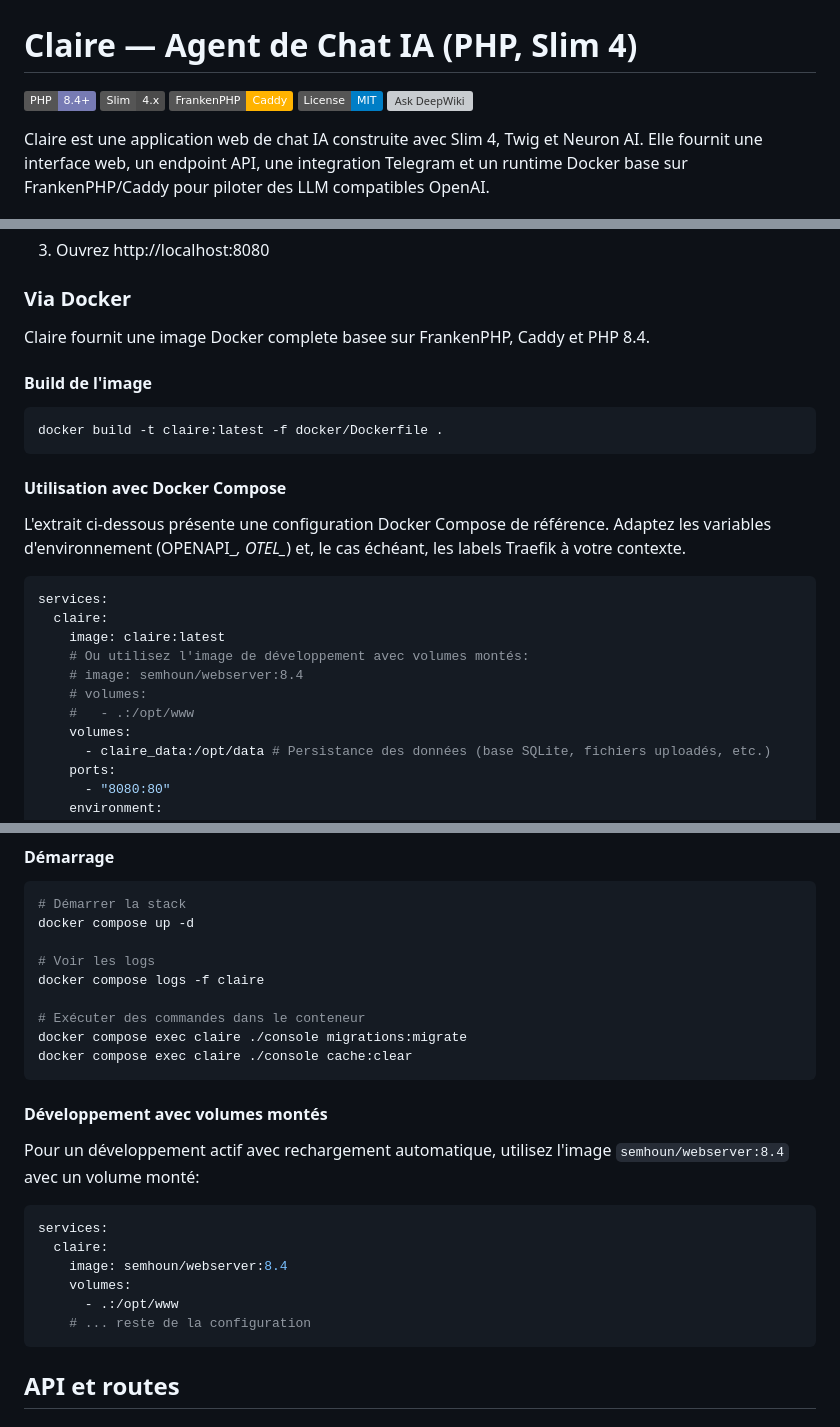
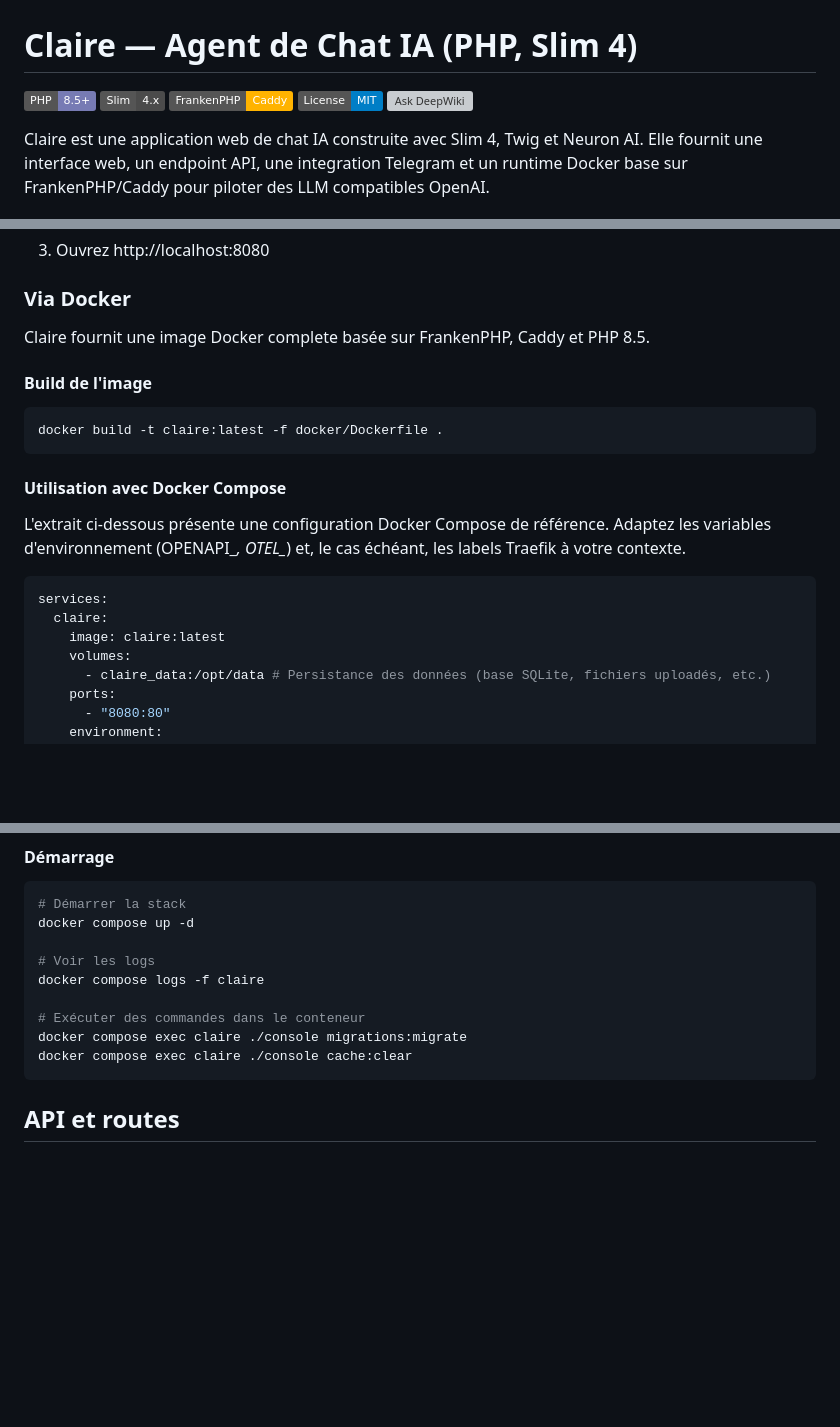
Before and after one commit to semhoun/claire-chatbot, a Markdown page: README.md, 3 parts joined by grey strips. GitHub-like rendering; badges without logos; blank space fills up the shorter version; grey boxes are pictures that could not be loaded.

Commit message:
Remove other webserver

````diff
--- a/README.md
+++ b/README.md
@@ -1,6 +1,6 @@
 # Claire — Agent de Chat IA (PHP, Slim 4)
 
-![PHP Version](https://img.shields.io/badge/PHP-8.4%2B-777bb4?logo=php&logoColor=white) ![Slim](https://img.shields.io/badge/Slim-4.x-4B4B4B) ![FrankenPHP](https://img.shields.io/badge/FrankenPHP-Caddy-ffb300) ![License](https://img.shields.io/badge/License-MIT-blue) [![Ask DeepWiki](https://deepwiki.com/badge.svg)](https://deepwiki.com/semhoun/claire-chatbot)
+![PHP Version](https://img.shields.io/badge/PHP-8.5%2B-777bb4?logo=php&logoColor=white) ![Slim](https://img.shields.io/badge/Slim-4.x-4B4B4B) ![FrankenPHP](https://img.shields.io/badge/FrankenPHP-Caddy-ffb300) ![License](https://img.shields.io/badge/License-MIT-blue) [![Ask DeepWiki](https://deepwiki.com/badge.svg)](https://deepwiki.com/semhoun/claire-chatbot)
 
 Claire est une application web de chat IA construite avec Slim 4, Twig et Neuron AI. Elle fournit une interface web, un endpoint API, une integration Telegram et un runtime Docker base sur FrankenPHP/Caddy pour piloter des LLM compatibles OpenAI.
 
@@ -504,7 +504,7 @@ export REDIS_PORT=6379
 
 ### Via Docker
 
-Claire fournit une image Docker complete basee sur FrankenPHP, Caddy et PHP 8.4.
+Claire fournit une image Docker complete basée sur FrankenPHP, Caddy et PHP 8.5.
 
 #### Build de l'image
 
@@ -520,10 +520,6 @@ L'extrait ci‑dessous présente une configuration Docker Compose de référence
 services:
   claire:
     image: claire:latest
-    # Ou utilisez l'image de développement avec volumes montés:
-    # image: semhoun/webserver:8.4
-    # volumes:
-    #   - .:/opt/www
     volumes:
       - claire_data:/opt/data # Persistance des données (base SQLite, fichiers uploadés, etc.)
     ports:
@@ -654,19 +650,6 @@ docker compose logs -f claire
 # Exécuter des commandes dans le conteneur
 docker compose exec claire ./console migrations:migrate
 docker compose exec claire ./console cache:clear
-```
-
-#### Développement avec volumes montés
-
-Pour un développement actif avec rechargement automatique, utilisez l'image `semhoun/webserver:8.4` avec un volume monté:
-
-```yaml
-services:
-  claire:
-    image: semhoun/webserver:8.4
-    volumes:
-      - .:/opt/www
-    # ... reste de la configuration
 ```
 
 ## API et routes
````
Also changed, not shown: other parts of README.md (+4 -4 lines), docker/README.md (+3 -3 lines).
